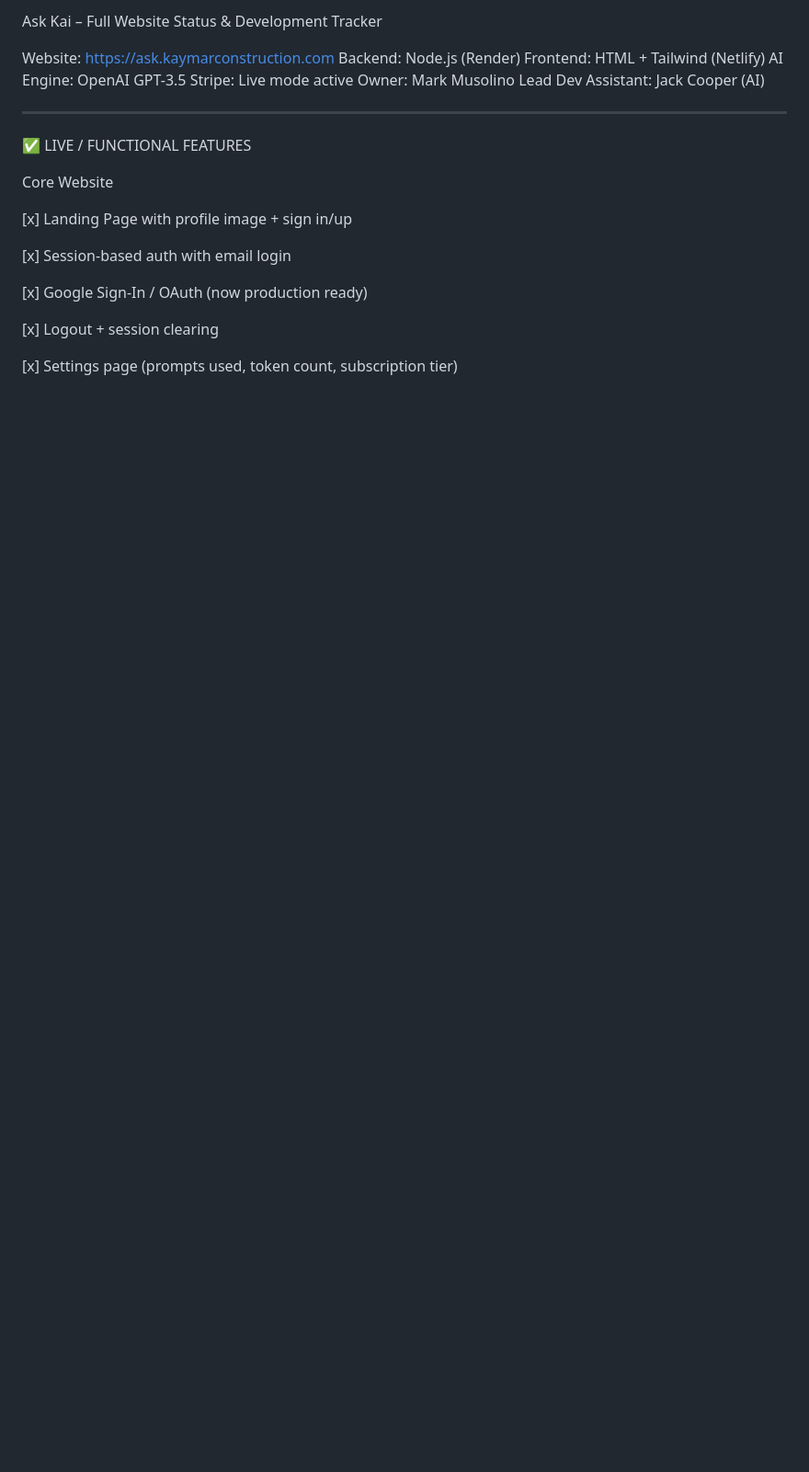
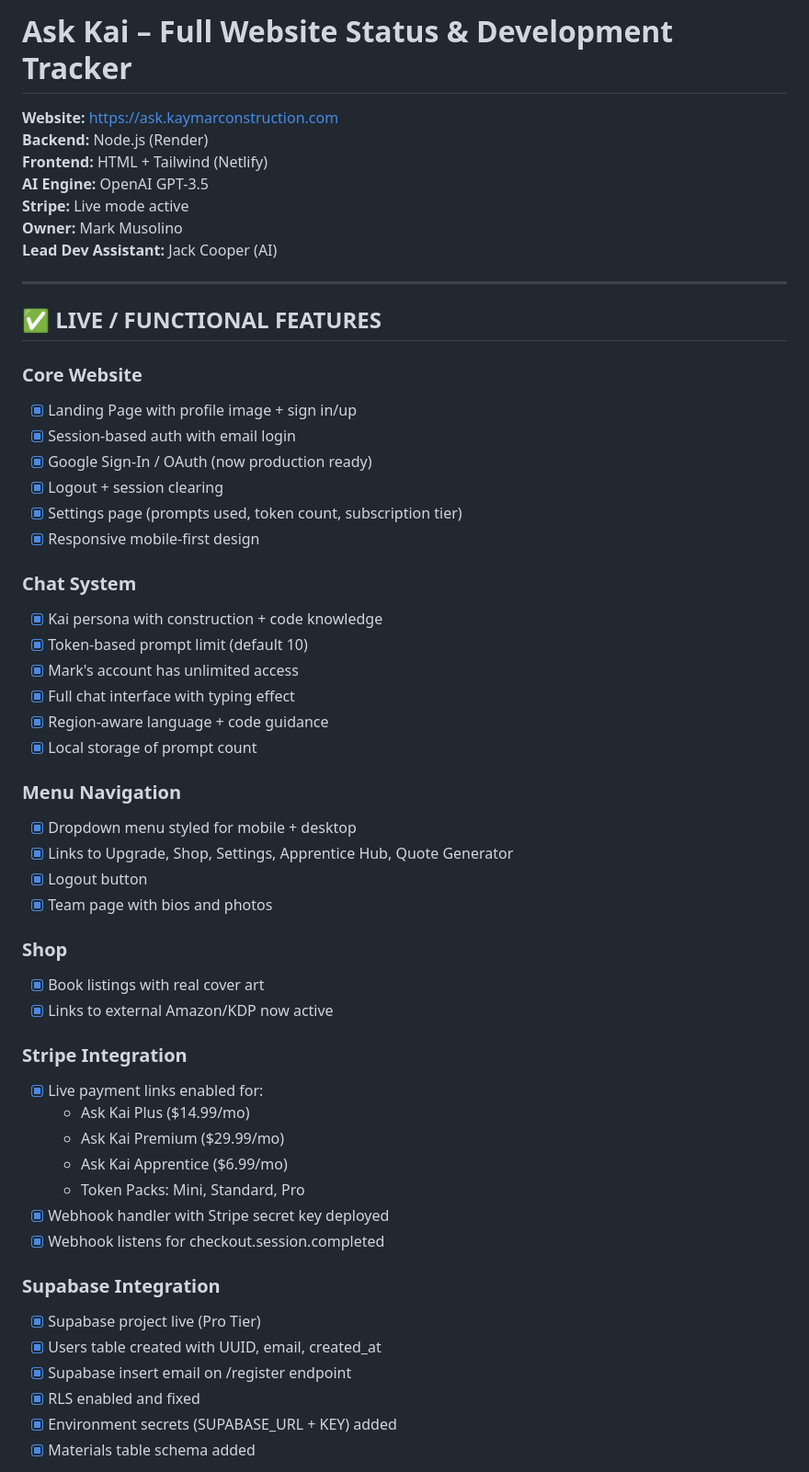
Before and after one commit to Kaymarconstruction/ask-kai, a Markdown page: Project.md, the part around one of its changes. Shown at 92% size. Rendered like a GitHub page; blank space fills up the shorter version.

```diff
--- a/Project.md
+++ b/Project.md
@@ -1,27 +1,57 @@
-Ask Kai – Full Website Status & Development Tracker
+# Ask Kai – Full Website Status & Development Tracker
 
-Website: https://ask.kaymarconstruction.com
-Backend: Node.js (Render)
-Frontend: HTML + Tailwind (Netlify)
-AI Engine: OpenAI GPT-3.5
-Stripe: Live mode active
-Owner: Mark Musolino
-Lead Dev Assistant: Jack Cooper (AI)
-
+**Website:** https://ask.kaymarconstruction.com
+**Backend:** Node.js (Render)
+**Frontend:** HTML + Tailwind (Netlify)
+**AI Engine:** OpenAI GPT-3.5
+**Stripe:** Live mode active
+**Owner:** Mark Musolino
+**Lead Dev Assistant:** Jack Cooper (AI)
 
 ---
 
-✅ LIVE / FUNCTIONAL FEATURES
+## ✅ LIVE / FUNCTIONAL FEATURES
 
-Core Website
+### Core Website
+- [x] Landing Page with profile image + sign in/up
+- [x] Session-based auth with email login
+- [x] Google Sign-In / OAuth (now production ready)
+- [x] Logout + session clearing
+- [x] Settings page (prompts used, token count, subscription tier)
+- [x] Responsive mobile-first design
 
-[x] Landing Page with profile image + sign in/up
+### Chat System
+- [x] Kai persona with construction + code knowledge
+- [x] Token-based prompt limit (default 10)
+- [x] Mark's account has unlimited access
+- [x] Full chat interface with typing effect
+- [x] Region-aware language + code guidance
+- [x] Local storage of prompt count
 
-[x] Session-based auth with email login
+### Menu Navigation
+- [x] Dropdown menu styled for mobile + desktop
+- [x] Links to Upgrade, Shop, Settings, Apprentice Hub, Quote Generator
+- [x] Logout button
+- [x] Team page with bios and photos
 
-[x] Google Sign-In / OAuth (now production ready)
+### Shop
+- [x] Book listings with real cover art
+- [x] Links to external Amazon/KDP now active
 
-[x] Logout + session clearing
+### Stripe Integration
+- [x] Live payment links enabled for:
+  - Ask Kai Plus ($14.99/mo)
+  - Ask Kai Premium ($29.99/mo)
+  - Ask Kai Apprentice ($6.99/mo)
+  - Token Packs: Mini, Standard, Pro
+- [x] Webhook handler with Stripe secret key deployed
+- [x] Webhook listens for checkout.session.completed
 
-[x] Settings page (prompts used, token count, subscription tier)
+### Supabase Integration
+- [x] Supabase project live (Pro Tier)
+- [x] Users table created with UUID, email, created_at
+- [x] Supabase insert email on /register endpoint
+- [x] RLS enabled and fixed
+- [x] Environment secrets (SUPABASE_URL + KEY) added
+- [x] Materials table schema added
 
```
Also changed, not shown: other parts of Project.md (+102 -227 lines).
